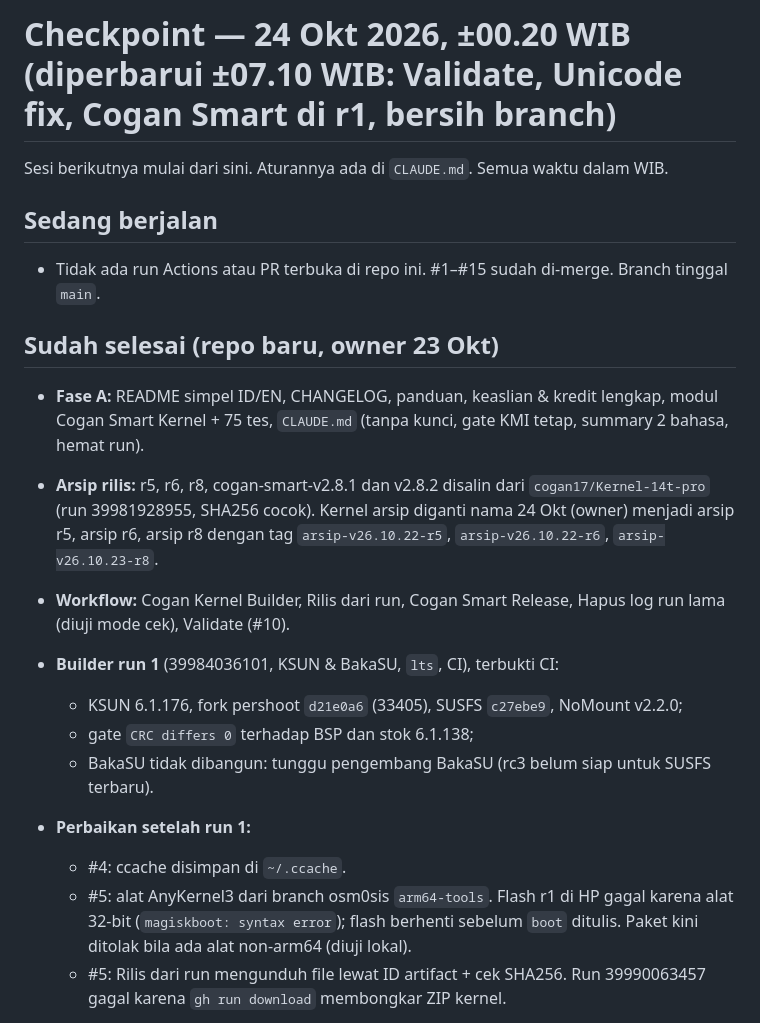
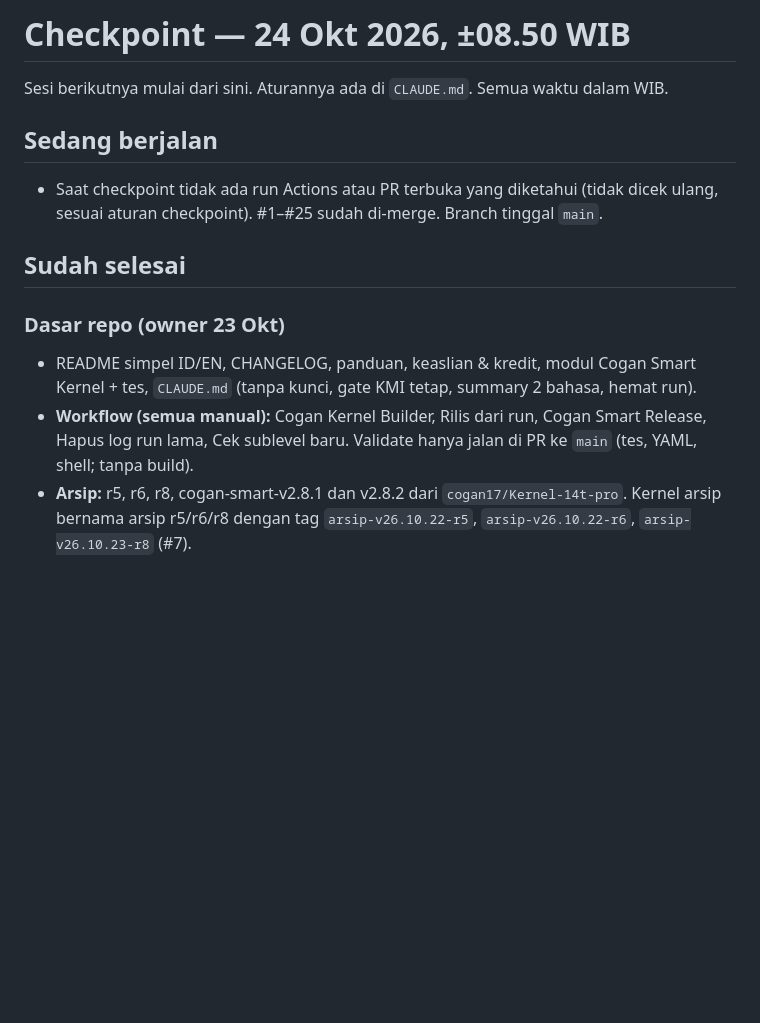
Before and after one commit to cogan17/Cogan-Kernel, a Markdown page: CHECKPOINT.md, the part around one of its changes. Rendered like a GitHub page; blank space fills up the shorter version.

```diff
--- a/CHECKPOINT.md
+++ b/CHECKPOINT.md
@@ -1,20 +1,13 @@
-# Checkpoint — 24 Okt 2026, ±00.20 WIB (diperbarui ±07.10 WIB: Validate, Unicode fix, Cogan Smart di r1, bersih branch)
+# Checkpoint — 24 Okt 2026, ±08.50 WIB
 
 Sesi berikutnya mulai dari sini. Aturannya ada di `CLAUDE.md`. Semua waktu dalam WIB.
 
 ## Sedang berjalan
-- Tidak ada run Actions atau PR terbuka di repo ini. #1–#15 sudah di-merge. Branch tinggal `main`.
+- Saat checkpoint tidak ada run Actions atau PR terbuka yang diketahui (tidak dicek ulang, sesuai aturan checkpoint). #1–#25 sudah di-merge. Branch tinggal `main`.
 
-## Sudah selesai (repo baru, owner 23 Okt)
-- **Fase A:** README simpel ID/EN, CHANGELOG, panduan, keaslian & kredit lengkap, modul Cogan Smart Kernel + 75 tes, `CLAUDE.md` (tanpa kunci, gate KMI tetap, summary 2 bahasa, hemat run).
-- **Arsip rilis:** r5, r6, r8, cogan-smart-v2.8.1 dan v2.8.2 disalin dari `cogan17/Kernel-14t-pro` (run 39981928955, SHA256 cocok). Kernel arsip diganti nama 24 Okt (owner) menjadi arsip r5, arsip r6, arsip r8 dengan tag `arsip-v26.10.22-r5`, `arsip-v26.10.22-r6`, `arsip-v26.10.23-r8`.
-- **Workflow:** Cogan Kernel Builder, Rilis dari run, Cogan Smart Release, Hapus log run lama (diuji mode cek), Validate (#10).
-- **Builder run 1** (39984036101, KSUN & BakaSU, `lts`, CI), terbukti CI:
-  - KSUN 6.1.176, fork pershoot `d21e0a6` (33405), SUSFS `c27ebe9`, NoMount v2.2.0;
-  - gate `CRC differs 0` terhadap BSP dan stok 6.1.138;
-  - BakaSU tidak dibangun: tunggu pengembang BakaSU (rc3 belum siap untuk SUSFS terbaru).
-- **Perbaikan setelah run 1:**
-  - #4: ccache disimpan di `~/.ccache`.
-  - #5: alat AnyKernel3 dari branch osm0sis `arm64-tools`. Flash r1 di HP gagal karena alat 32-bit (`magiskboot: syntax error`); flash berhenti sebelum `boot` ditulis. Paket kini ditolak bila ada alat non-arm64 (diuji lokal).
-  - #5: Rilis dari run mengunduh file lewat ID artifact + cek SHA256. Run 39990063457 gagal karena `gh run download` membongkar ZIP kernel.
+## Sudah selesai
+### Dasar repo (owner 23 Okt)
+- README simpel ID/EN, CHANGELOG, panduan, keaslian & kredit, modul Cogan Smart Kernel + tes, `CLAUDE.md` (tanpa kunci, gate KMI tetap, summary 2 bahasa, hemat run).
+- **Workflow (semua manual):** Cogan Kernel Builder, Rilis dari run, Cogan Smart Release, Hapus log run lama, Cek sublevel baru. Validate hanya jalan di PR ke `main` (tes, YAML, shell; tanpa build).
+- **Arsip:** r5, r6, r8, cogan-smart-v2.8.1 dan v2.8.2 dari `cogan17/Kernel-14t-pro`. Kernel arsip bernama arsip r5/r6/r8 dengan tag `arsip-v26.10.22-r5`, `arsip-v26.10.22-r6`, `arsip-v26.10.23-r8` (#7).
 
```
Also changed, not shown: other parts of CHECKPOINT.md (+37 -21 lines).
